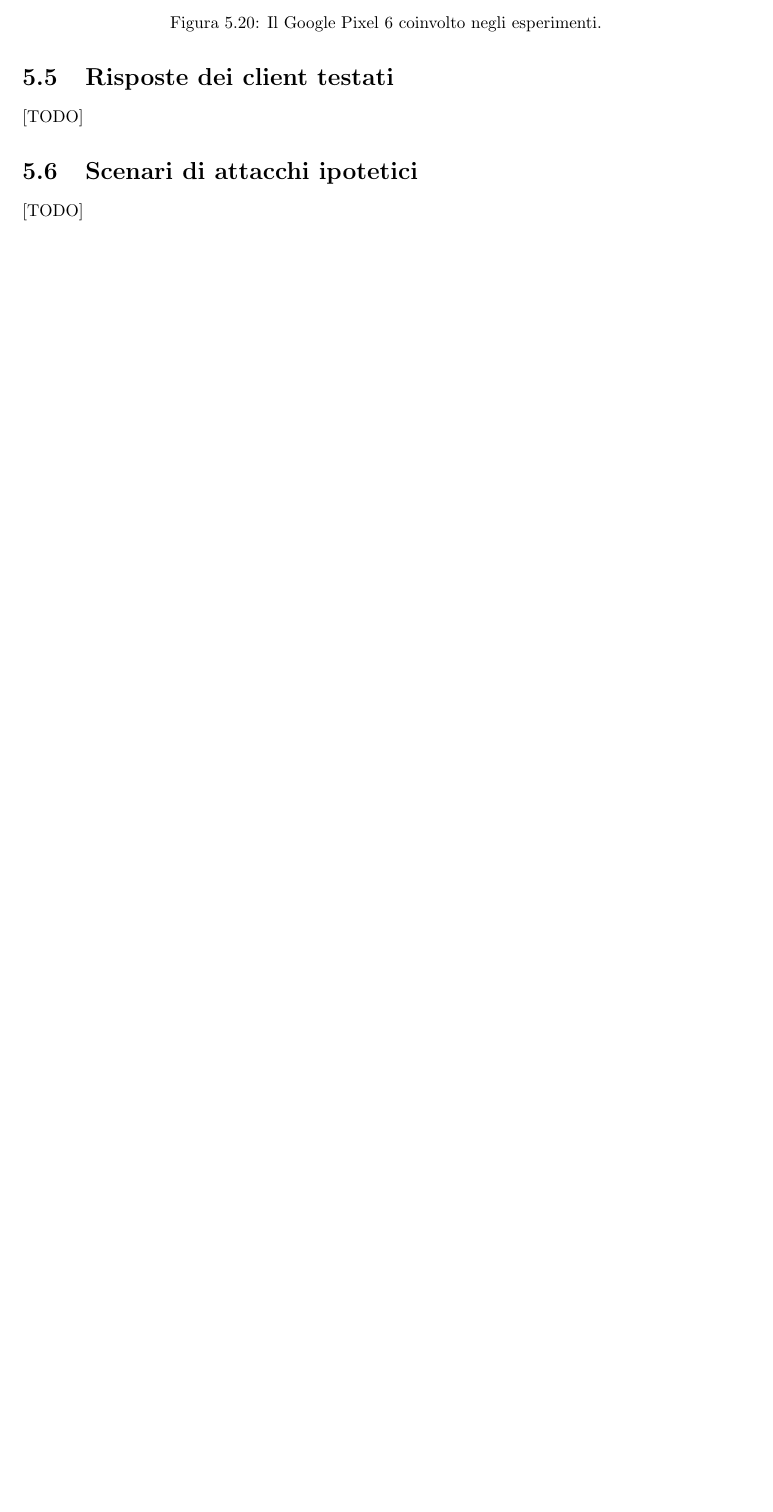
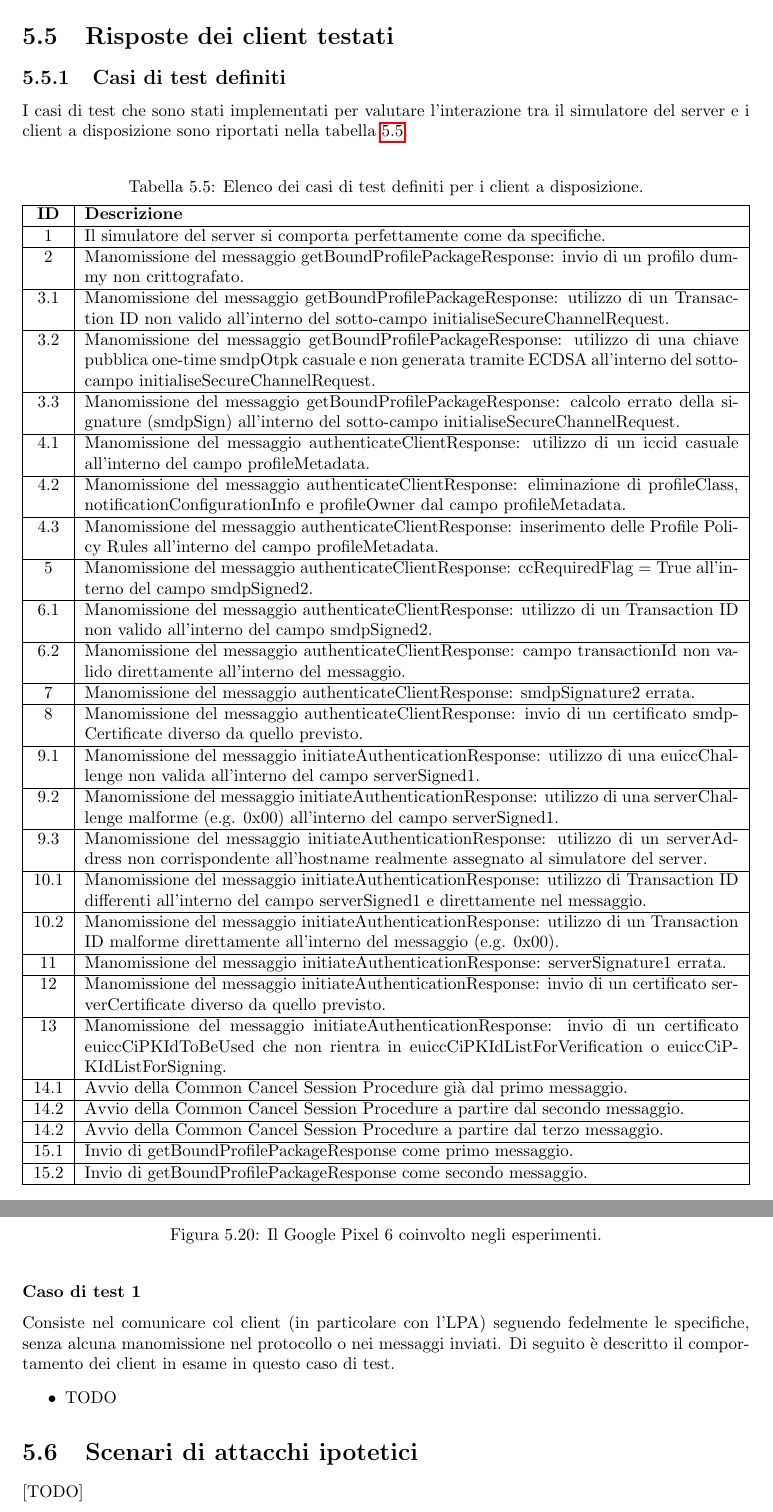
Before and after one commit to Fanfarillo/tesi-eSIM, a LaTeX book (utilities/latex-tesi/Tesi.tex): part of page 109 of 113 before the commit and two parts of pages 109 and 110 of 114 after it, the two joined at a grey line, cut so that both start at the same text, the shorter picture padded with empty space. Compiled offline with pdfLaTeX.

Commit message:
Definiti casi di test per i client

```diff
--- a/utilities/latex-tesi/Tesi.tex
+++ b/utilities/latex-tesi/Tesi.tex
@@ -2728,14 +2728,85 @@ Simulatore & Simulatore lato client precedentemente implementato & Utilizzerà u
 \end{center}
 \end{table}
 
+\section{Risposte dei client testati}
+\subsection{Casi di test definiti}
+I casi di test che sono stati implementati per valutare l'interazione tra il simulatore del server e i client a disposizione sono riportati nella tabella \ref{tab:clients-test-cases}.\\
+\begin{table}[h!]
+\begin{center}
+\captionsetup{skip=4pt}
+\caption{Elenco dei casi di test definiti per i client a disposizione.}
+\label{tab:clients-test-cases}
+\begin{tabularx}{\textwidth}{|c|X|} % <-- Alignments: 1st column center, with vertical lines in between
+\hline
+\textbf{ID} & \textbf{Descrizione}\\
+\hline
+1 & Il simulatore del server si comporta perfettamente come da specifiche.\\
+\hline
+2 & Manomissione del messaggio getBoundProfilePackageResponse: invio di un profilo dummy non crittografato.\\
+\hline
+3.1 & Manomissione del messaggio getBoundProfilePackageResponse: utilizzo di un Transaction ID non valido all'interno del sotto-campo initialiseSecureChannelRequest.\\
+\hline
+3.2 & Manomissione del messaggio getBoundProfilePackageResponse: utilizzo di una chiave pubblica one-time smdpOtpk casuale e non generata tramite ECDSA all'interno del sotto-campo initialiseSecureChannelRequest.\\
+\hline
+3.3 & Manomissione del messaggio getBoundProfilePackageResponse: calcolo errato della signature (smdpSign) all'interno del sotto-campo initialiseSecureChannelRequest.\\
+\hline
+4.1 & Manomissione del messaggio authenticateClientResponse: utilizzo di un iccid casuale all'interno del campo profileMetadata.\\
+\hline
+4.2 & Manomissione del messaggio authenticateClientResponse: eliminazione di profileClass, notificationConfigurationInfo e profileOwner dal campo profileMetadata.\\
+\hline
+4.3 & Manomissione del messaggio authenticateClientResponse: inserimento delle Profile Policy Rules all'interno del campo profileMetadata.\\
+\hline
+5 & Manomissione del messaggio authenticateClientResponse: ccRequiredFlag = True all'interno del campo smdpSigned2.\\
+\hline
+6.1 & Manomissione del messaggio authenticateClientResponse: utilizzo di un Transaction ID non valido all'interno del campo smdpSigned2.\\
+\hline
+6.2 & Manomissione del messaggio authenticateClientResponse: campo transactionId non valido direttamente all'interno del messaggio.\\
+\hline
+7 & Manomissione del messaggio authenticateClientResponse: smdpSignature2 errata.\\
+\hline
+8 & Manomissione del messaggio authenticateClientResponse: invio di un certificato smdpCertificate diverso da quello previsto.\\
+\hline
+9.1 & Manomissione del messaggio initiateAuthenticationResponse: utilizzo di una euiccChallenge non valida all'interno del campo serverSigned1.\\
+\hline
+9.2 & Manomissione del messaggio initiateAuthenticationResponse: utilizzo di una serverChallenge malforme (e.g. 0x00) all'interno del campo serverSigned1.\\
+\hline
+9.3 & Manomissione del messaggio initiateAuthenticationResponse: utilizzo di un serverAddress non corrispondente all'hostname realmente assegnato al simulatore del server.\\
+\hline
+10.1 & Manomissione del messaggio initiateAuthenticationResponse: utilizzo di Transaction ID differenti all'interno del campo serverSigned1 e direttamente nel messaggio.\\
+\hline
+10.2 & Manomissione del messaggio initiateAuthenticationResponse: utilizzo di un Transaction ID malforme direttamente all'interno del messaggio (e.g. 0x00).\\
+\hline
+11 & Manomissione del messaggio initiateAuthenticationResponse: serverSignature1 errata.\\
+\hline
+12 & Manomissione del messaggio initiateAuthenticationResponse: invio di un certificato serverCertificate diverso da quello previsto.\\
+\hline
+13 & Manomissione del messaggio initiateAuthenticationResponse: invio di un certificato euiccCiPKIdToBeUsed che non rientra in euiccCiPKIdListForVerification o euiccCiPKIdListForSigning.\\
+\hline
+14.1 & Avvio della Common Cancel Session Procedure già dal primo messaggio.\\
+\hline
+14.2 & Avvio della Common Cancel Session Procedure a partire dal secondo messaggio.\\
+\hline
+14.2 & Avvio della Common Cancel Session Procedure a partire dal terzo messaggio.\\
+\hline
+15.1 & Invio di getBoundProfilePackageResponse come primo messaggio.\\
+\hline
+15.2 & Invio di getBoundProfilePackageResponse come secondo messaggio.\\
+\hline
+\end{tabularx}
+\end{center}
+\end{table}
+
 \begin{figure}
 \includegraphics[width=\linewidth]{pixel6.png}
 \caption{Il Google Pixel 6 coinvolto negli esperimenti.}
 \label{fig:pixel6}
 \end{figure}
 
-\section{Risposte dei client testati}
-[TODO]
+\subsubsection{Caso di test 1}
+Consiste nel comunicare col client (in particolare con l'LPA) seguendo fedelmente le specifiche, senza alcuna manomissione nel protocollo o nei messaggi inviati. Di seguito è descritto il comportamento dei client in esame in questo caso di test.
+\begin{itemize}
+\item TODO
+\end{itemize}
 
 \section{Scenari di attacchi ipotetici}
 [TODO]
```
Also changed, not shown: utilities/latex-tesi/Tesi.tex (4 more changed lines), 8 other files.
